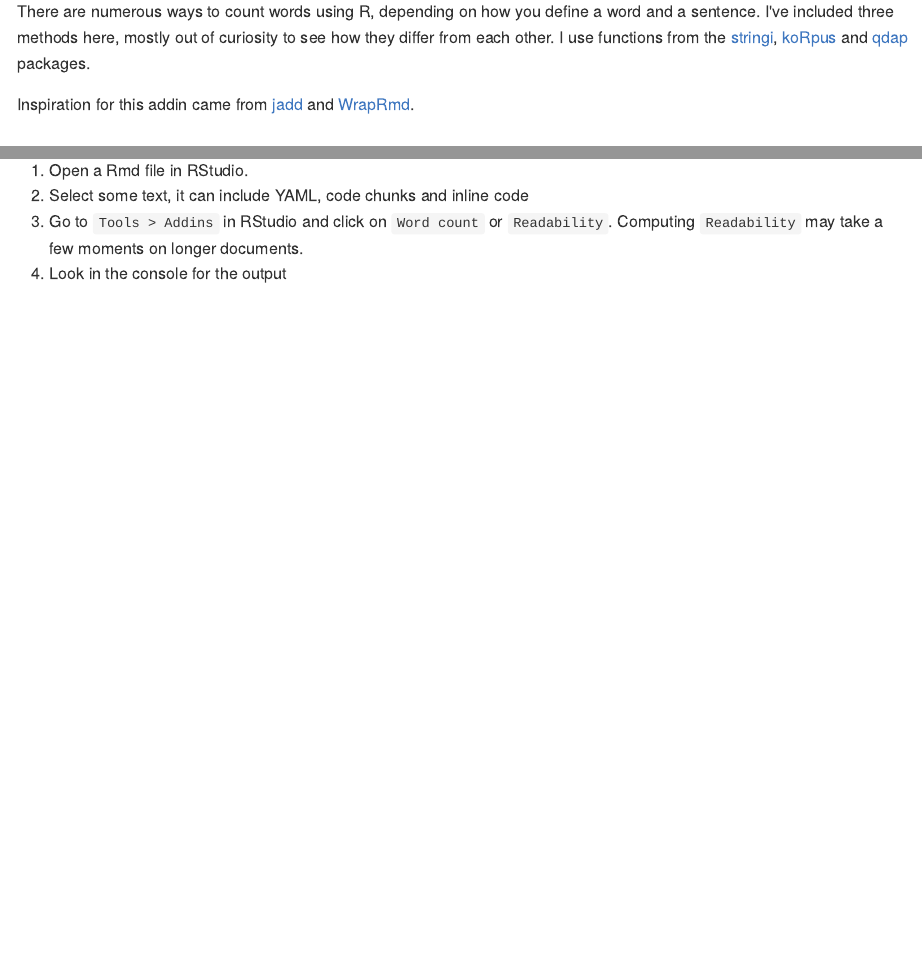
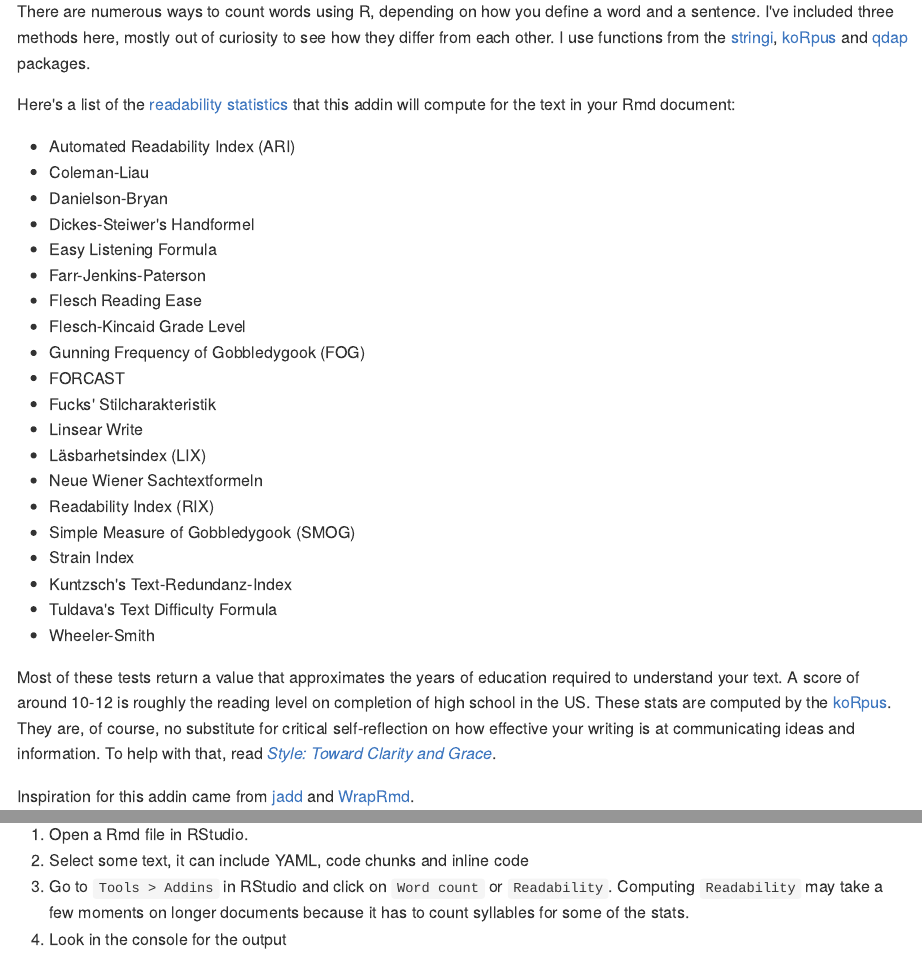
Before and after one commit to benmarwick/wordcountaddin, an R Markdown document (README.Rmd): the page in a window 1100 px wide, from 430 px down, and a second part further down, joined at a grey line. The pictures show the output file README.md that the author committed with the source, drawn offline in the style of GitHub; badge pictures from the web are left out.

Commit message:
more detail to readme

```diff
--- a/README.Rmd
+++ b/README.Rmd
@@ -32,6 +32,31 @@ And because my regex is quite simple, the word count function may also ignore pa
 
 There are numerous ways to count words using R, depending on how you define a word and a sentence. I've included three methods here, mostly out of curiosity to see how they differ from each other. I use functions from the  [stringi](https://cran.r-project.org/web/packages/stringi/index.html), [koRpus](https://cran.r-project.org/web/packages/koRpus/index.html) and [qdap](https://cran.r-project.org/web/packages/qdap/index.html) packages.
 
+Here's a list of the [readability statistics](https://en.wikipedia.org/wiki/Readability_test) that this addin will compute for the text in your Rmd document:
+
+- Automated Readability Index (ARI)
+- Coleman-Liau
+- Danielson-Bryan
+- Dickes-Steiwer's Handformel
+- Easy Listening Formula
+- Farr-Jenkins-Paterson
+- Flesch Reading Ease
+- Flesch-Kincaid Grade Level
+- Gunning Frequency of Gobbledygook (FOG)
+- FORCAST
+- Fucks' Stilcharakteristik
+- Linsear Write
+- Läsbarhetsindex (LIX)
+- Neue Wiener Sachtextformeln
+- Readability Index (RIX)
+- Simple Measure of Gobbledygook (SMOG)
+- Strain Index
+- Kuntzsch's Text-Redundanz-Index
+- Tuldava's Text Difficulty Formula
+- Wheeler-Smith
+
+Most of these tests return a value that approximates the years of education required to understand your text. A score of around 10-12 is roughly the reading level on completion of high school in the US. These stats are computed by the [koRpus](https://cran.r-project.org/web/packages/koRpus/index.html). They are, of course, no substitute for critical self-reflection on how effective your writing is at communicating ideas and information. To help with that, read [_Style: Toward Clarity and Grace_](http://www.amazon.com/dp/0226899152).
+
 Inspiration for this addin came from [jadd](https://github.com/jennybc/jadd) and [WrapRmd](https://github.com/tjmahr/WrapRmd).
 
 ## How to install
@@ -44,7 +69,7 @@ Go to `Tools > Addins` in RStudio to select and configure addins.
 
 1. Open a Rmd file in RStudio.
 2. Select some text, it can include YAML, code chunks and inline code
-3. Go to `Tools > Addins` in RStudio and click on `Word count` or `Readability`. Computing `Readability` may take a few moments on longer documents.
+3. Go to `Tools > Addins` in RStudio and click on `Word count` or `Readability`. Computing `Readability` may take a few moments on longer documents because it has to count syllables for some of the stats.
 4. Look in the console for the output
 
 ## Feedback, contributing, etc.
```
Also changed, not shown: R/hello.R (+1 -1 lines), README.md.
